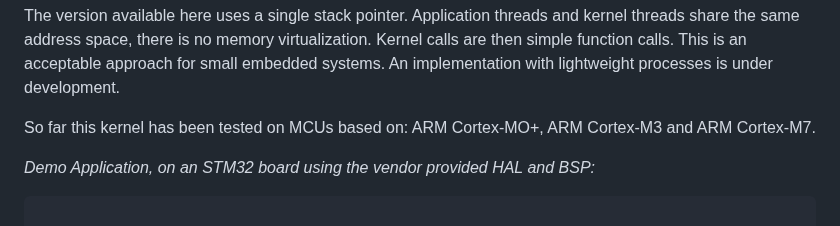
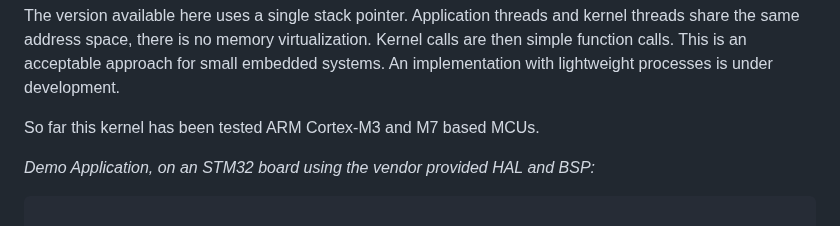
Before and after one commit to antoniogiacomelli/K0BA_Lil, a Markdown page: README.md, the part around the change. GitHub-like rendering.

````diff
--- a/README.md
+++ b/README.md
@@ -31,7 +31,7 @@ space, there is no memory virtualization. Kernel calls are then simple function
 for small embedded systems.
 An implementation with lightweight processes is under development.
 
-So far this kernel has been tested on MCUs based on: ARM Cortex-MO+, ARM Cortex-M3 and ARM Cortex-M7.
+So far this kernel has been tested ARM Cortex-M3 and M7 based MCUs.
 
 *Demo Application, on an STM32 board using the vendor provided HAL and BSP:*
 ```c
````
